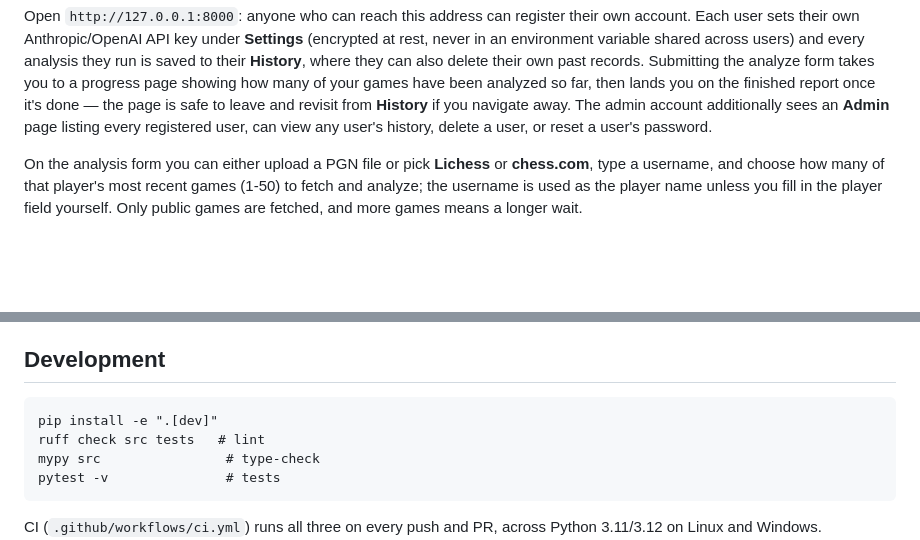
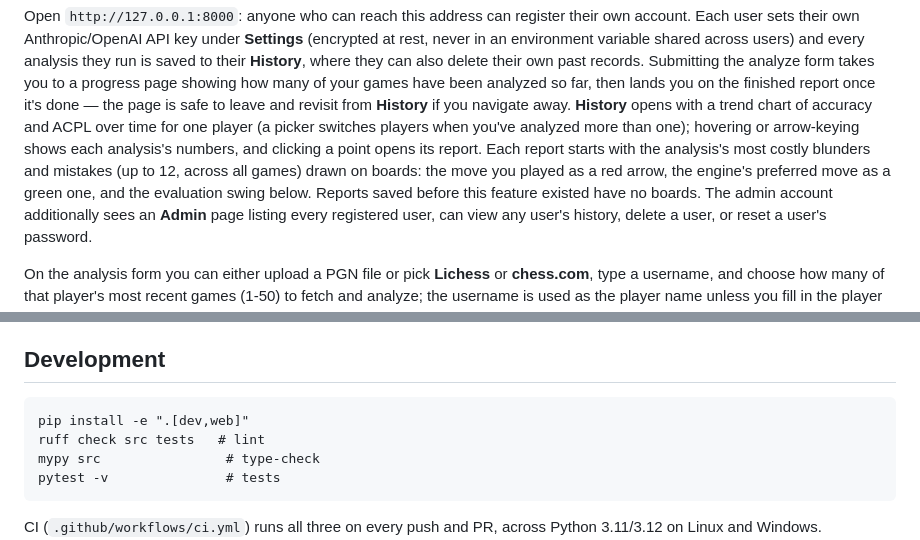
Before and after one commit to Caglar-Coban/chesswhisper, a Markdown page: README.md, 2 parts joined by grey strips. Rendered like a GitHub page; blank space fills up the shorter version.

Commit message:
docs: document the trend chart and critical-move boards; install web extra for development

````diff
--- a/README.md
+++ b/README.md
@@ -94,6 +94,14 @@ Submitting the analyze form takes you to a progress page showing how many
 of your games have been analyzed so far, then lands you on the finished
 report once it's done — the page is safe to leave and revisit from
 **History** if you navigate away.
+**History** opens with a trend chart of accuracy and ACPL over time for
+one player (a picker switches players when you've analyzed more than
+one); hovering or arrow-keying shows each analysis's numbers, and
+clicking a point opens its report. Each report starts with the
+analysis's most costly blunders and mistakes (up to 12, across all
+games) drawn on boards: the move you played as a red arrow, the
+engine's preferred move as a green one, and the evaluation swing below.
+Reports saved before this feature existed have no boards.
 The admin account additionally sees an **Admin** page listing every
 registered user, can view any user's history, delete a user, or reset a
 user's password.
@@ -118,7 +126,7 @@ not the open internet.
 ## Development
 
 ```
-pip install -e ".[dev]"
+pip install -e ".[dev,web]"
 ruff check src tests   # lint
 mypy src                # type-check
 pytest -v               # tests
````
